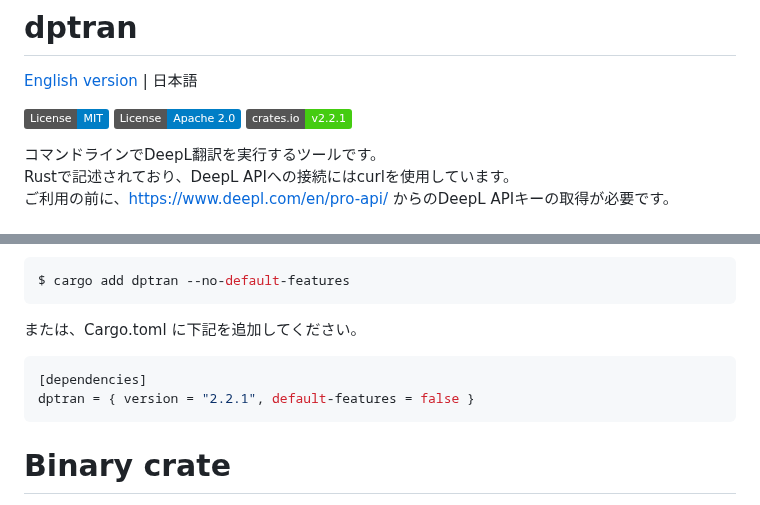
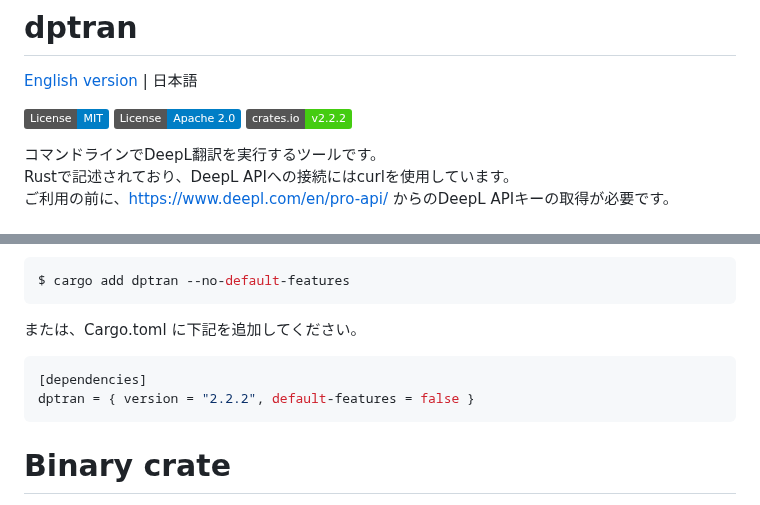
Before and after one commit to yotiosoft/dptran, a Markdown page: README_JA.md, 2 parts joined by grey strips. Rendered like a GitHub page; badges without logos.

Commit message:
release v2.2.2

````diff
--- a/README_JA.md
+++ b/README_JA.md
@@ -4,7 +4,7 @@
 
 [![License: MIT](https://img.shields.io/badge/License-MIT-blue.svg)](https://opensource.org/licenses/MIT)
 [![License: Apache-2.0](https://img.shields.io/badge/License-Apache%202.0-blue.svg)](https://opensource.org/licenses/Apache-2.0)
-![crates.io](https://img.shields.io/badge/crates.io-v2.2.1-brightgreen.svg)
+![crates.io](https://img.shields.io/badge/crates.io-v2.2.2-brightgreen.svg)
 
 コマンドラインでDeepL翻訳を実行するツールです。
 Rustで記述されており、DeepL APIへの接続にはcurlを使用しています。
@@ -29,7 +29,7 @@ $ cargo add dptran --no-default-features
 または、Cargo.toml に下記を追加してください。
 ```toml
 [dependencies]
-dptran = { version = "2.2.1", default-features = false }
+dptran = { version = "2.2.2", default-features = false }
 ```
 
 # Binary crate
````
Also changed, not shown: 1 other file.
